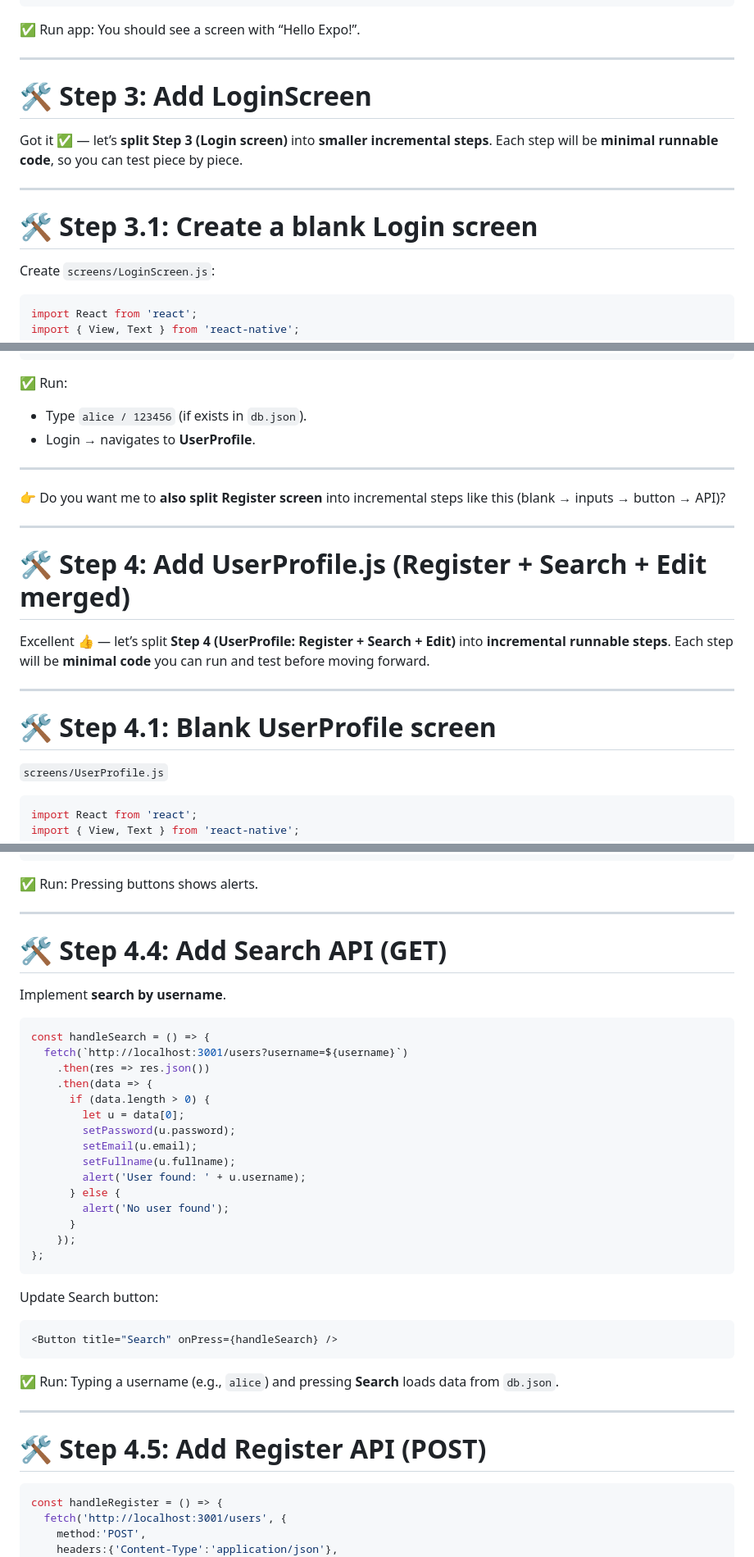
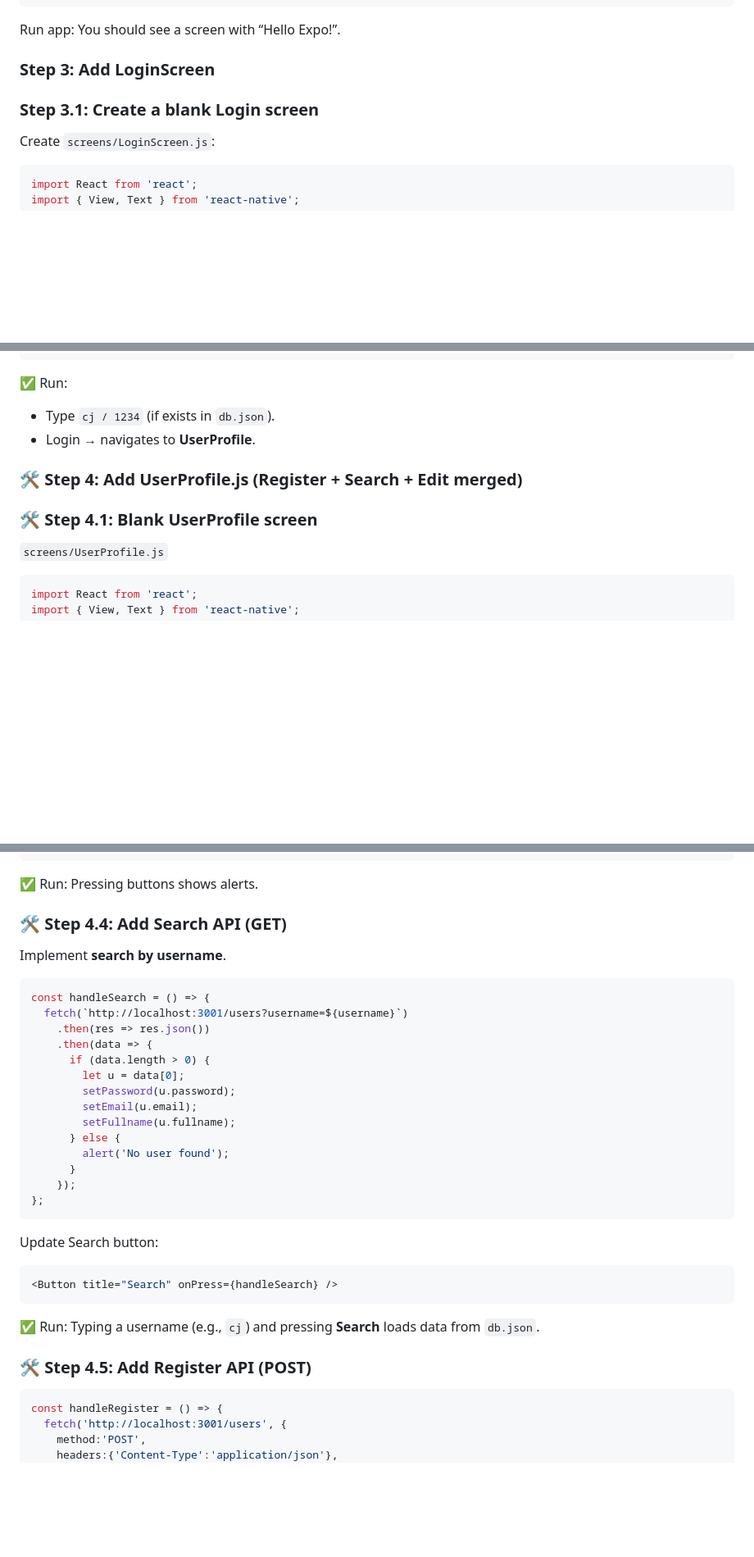
Before and after one commit to cjundang/2023-Mobile-Application-Development, a Markdown page: week-13.md, 3 parts joined by grey strips. Shown: that part at 82% size. Drawn GitHub-style; blank space fills up the shorter version.

````diff
--- a/week-13.md
+++ b/week-13.md
@@ -42,18 +42,12 @@ export default function App() {
 }
 ```
 
-✅ Run app: You should see a screen with “Hello Expo!”.
+ Run app: You should see a screen with “Hello Expo!”.
 
----
 
-# 🛠 Step 3: Add **LoginScreen**
+### Step 3: Add **LoginScreen**
 
-Got it ✅ — let’s **split Step 3 (Login screen)** into **smaller incremental steps**.
-Each step will be **minimal runnable code**, so you can test piece by piece.
-
----
-
-# 🛠 Step 3.1: Create a blank Login screen
+###  Step 3.1: Create a blank Login screen
 
 Create `screens/LoginScreen.js`:
 
@@ -183,25 +172,13 @@ export default function LoginScreen({ navigation }) {
 
 ✅ Run:
 
-* Type `alice / 123456` (if exists in `db.json`).
+* Type `cj / 1234` (if exists in `db.json`).
 * Login → navigates to **UserProfile**.
 
----
 
-👉 Do you want me to **also split Register screen** into incremental steps like this (blank → inputs → button → API)?
+### 🛠 Step 4: Add **UserProfile.js** (Register + Search + Edit merged)
 
-
-
----
-
-# 🛠 Step 4: Add **UserProfile.js** (Register + Search + Edit merged)
-
-Excellent 👍 — let’s split **Step 4 (UserProfile: Register + Search + Edit)** into **incremental runnable steps**.
-Each step will be **minimal code** you can run and test before moving forward.
-
----
-
-# 🛠 Step 4.1: Blank UserProfile screen
+### 🛠 Step 4.1: Blank UserProfile screen
 
 `screens/UserProfile.js`
 
@@ -282,9 +258,9 @@ export default function UserProfile() {
 
 ✅ Run: Pressing buttons shows alerts.
 
----
 
-# 🛠 Step 4.4: Add Search API (GET)
+
+### 🛠 Step 4.4: Add Search API (GET)
 
 Implement **search by username**.
 
@@ -298,7 +274,6 @@ const handleSearch = () => {
         setPassword(u.password);
         setEmail(u.email);
         setFullname(u.fullname);
-        alert('User found: ' + u.username);
       } else {
         alert('No user found');
       }
@@ -312,11 +287,9 @@ Update Search button:
 <Button title="Search" onPress={handleSearch} />
 ```
 
-✅ Run: Typing a username (e.g., `alice`) and pressing **Search** loads data from `db.json`.
+✅ Run: Typing a username (e.g., `cj`) and pressing **Search** loads data from `db.json`.
 
----
-
-# 🛠 Step 4.5: Add Register API (POST)
+### 🛠 Step 4.5: Add Register API (POST)
 
 ```javascript
 const handleRegister = () => {
````
Also changed, not shown: other parts of week-13.md (+17 -46 lines).
